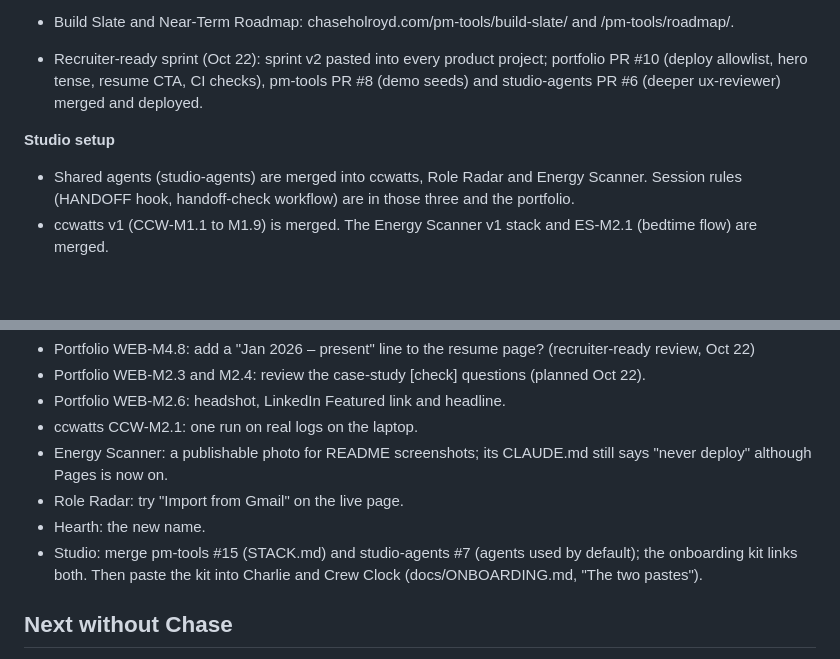
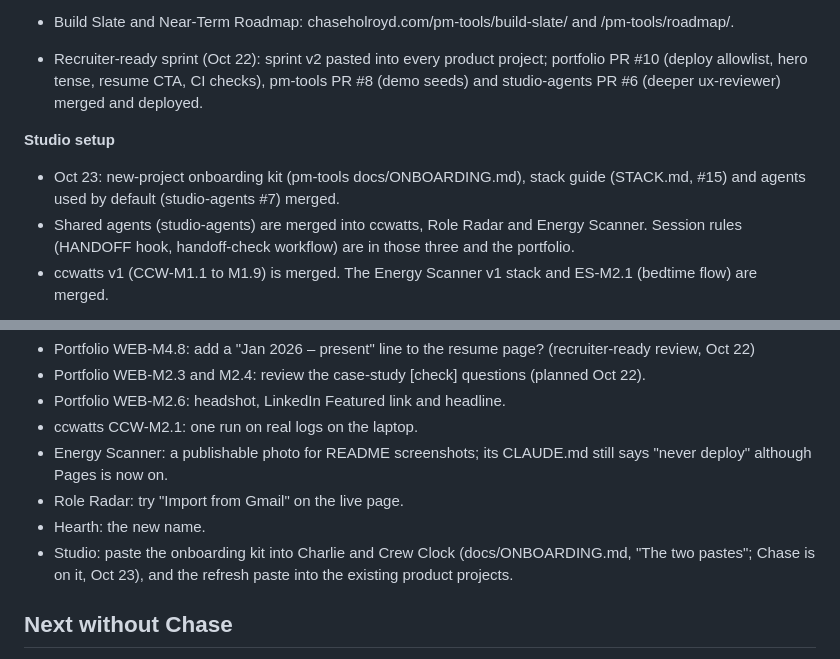
Before and after one commit to holroydchase-afk/pm-tools, a Markdown page: STUDIO-STATUS.md, 2 parts joined by grey strips. Rendered like a GitHub page; blank space fills up the shorter version.

Commit message:
Kit: #15 and studio-agents #7 merged; status updated
Co-Authored-By: Claude Opus 5.5 (1M context) <noreply@anthropic.com>
Claude-Session: https://claude.ai/code/session_0161axbuqDBPYapoWbD8vRYY

```diff
--- a/STUDIO-STATUS.md
+++ b/STUDIO-STATUS.md
@@ -21,6 +21,7 @@ Before asking Chase to do something, check this file and the repo's own `HANDOFF
 - Recruiter-ready sprint (Oct 22): sprint v2 pasted into every product project; portfolio PR #10 (deploy allowlist, hero tense, resume CTA, CI checks), pm-tools PR #8 (demo seeds) and studio-agents PR #6 (deeper ux-reviewer) merged and deployed.
 
 **Studio setup**
+- Oct 23: new-project onboarding kit (pm-tools docs/ONBOARDING.md), stack guide (STACK.md, #15) and agents used by default (studio-agents #7) merged.
 - Shared agents (studio-agents) are merged into ccwatts, Role Radar and Energy Scanner. Session rules (HANDOFF hook, handoff-check workflow) are in those three and the portfolio.
 - ccwatts v1 (CCW-M1.1 to M1.9) is merged. The Energy Scanner v1 stack and ES-M2.1 (bedtime flow) are merged.
 
@@ -32,7 +33,7 @@ Before asking Chase to do something, check this file and the repo's own `HANDOFF
 - Energy Scanner: a publishable photo for README screenshots; its CLAUDE.md still says "never deploy" although Pages is now on.
 - Role Radar: try "Import from Gmail" on the live page.
 - Hearth: the new name.
-- Studio: merge pm-tools #15 (STACK.md) and studio-agents #7 (agents used by default); the onboarding kit links both. Then paste the kit into Charlie and Crew Clock (docs/ONBOARDING.md, "The two pastes").
+- Studio: paste the onboarding kit into Charlie and Crew Clock (docs/ONBOARDING.md, "The two pastes"; Chase is on it, Oct 23), and the refresh paste into the existing product projects.
 
 ## Next without Chase
 - Recruiter-ready review (Oct 22): ranked list in holroydchase-afk.github.io `docs/reviews/2026-10-22-recruiter-ready.md`. Overnight: WEB-M4.7 product screenshots, P2 polish.
```
Also changed, not shown: HANDOFF.md (+2 -2 lines), docs/ONBOARDING.md (+2 -2 lines).
